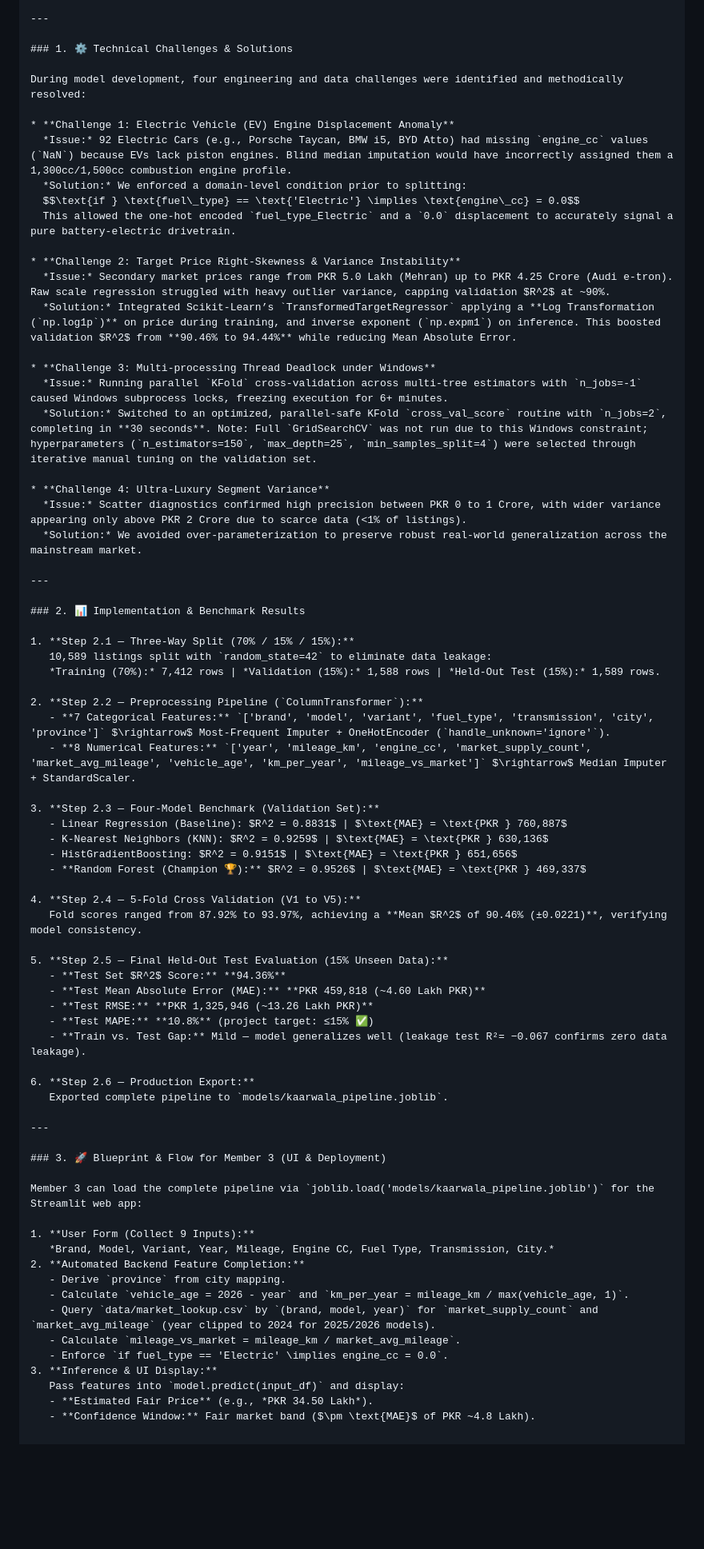
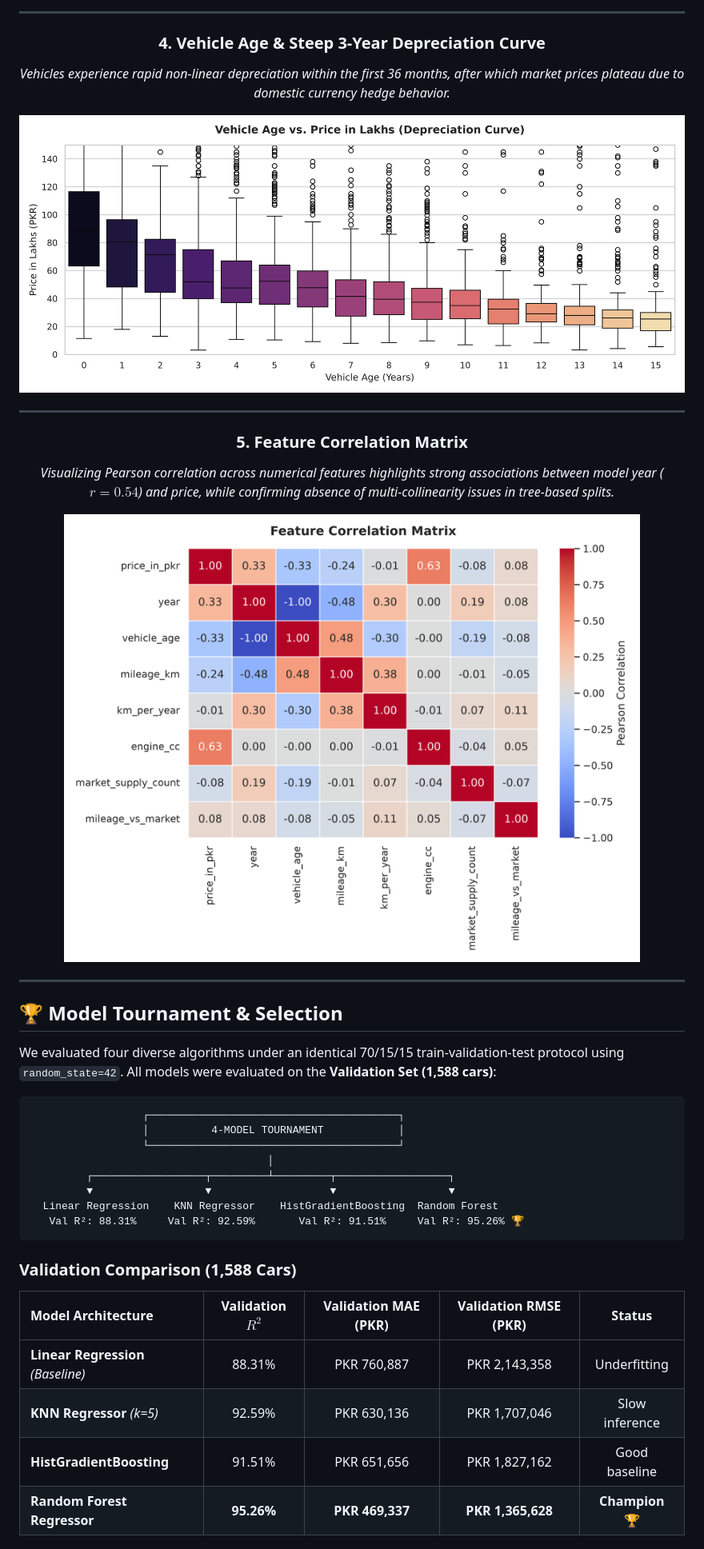
Before and after one commit to Muhammad-wasay/KaarWala, a Markdown page: README.md, the part around one of its changes. Shown at 80% size. Rendered like a GitHub page; pictures changed too: assets/fig4_age_vs_price.png (added), assets/fig5_correlation_matrix.png (added); blank space fills up the shorter version.

Commit message:
docs: create world-class visual README with EDA gallery and badges

````diff
--- a/README.md
+++ b/README.md
@@ -51,74 +76,43 @@ KaarWala/
 
 ---
 
-### 1. ⚙️ Technical Challenges & Solutions
+### 4. Vehicle Age & Steep 3-Year Depreciation Curve
+*Vehicles experience rapid non-linear depreciation within the first 36 months, after which market prices plateau due to domestic currency hedge behavior.*
 
-During model development, four engineering and data challenges were identified and methodically resolved:
-
-* **Challenge 1: Electric Vehicle (EV) Engine Displacement Anomaly**
-  *Issue:* 92 Electric Cars (e.g., Porsche Taycan, BMW i5, BYD Atto) had missing `engine_cc` values (`NaN`) because EVs lack piston engines. Blind median imputation would have incorrectly assigned them a 1,300cc/1,500cc combustion engine profile.
-  *Solution:* We enforced a domain-level condition prior to splitting:
-  $$\text{if } \text{fuel\_type} == \text{'Electric'} \implies \text{engine\_cc} = 0.0$$
-  This allowed the one-hot encoded `fuel_type_Electric` and a `0.0` displacement to accurately signal a pure battery-electric drivetrain.
-
-* **Challenge 2: Target Price Right-Skewness & Variance Instability**
-  *Issue:* Secondary market prices range from PKR 5.0 Lakh (Mehran) up to PKR 4.25 Crore (Audi e-tron). Raw scale regression struggled with heavy outlier variance, capping validation $R^2$ at ~90%.
-  *Solution:* Integrated Scikit-Learn’s `TransformedTargetRegressor` applying a **Log Transformation (`np.log1p`)** on price during training, and inverse exponent (`np.expm1`) on inference. This boosted validation $R^2$ from **90.46% to 94.44%** while reducing Mean Absolute Error.
-
-* **Challenge 3: Multi-processing Thread Deadlock under Windows**
-  *Issue:* Running parallel `KFold` cross-validation across multi-tree estimators with `n_jobs=-1` caused Windows subprocess locks, freezing execution for 6+ minutes.
-  *Solution:* Switched to an optimized, parallel-safe KFold `cross_val_score` routine with `n_jobs=2`, completing in **30 seconds**. Note: Full `GridSearchCV` was not run due to this Windows constraint; hyperparameters (`n_estimators=150`, `max_depth=25`, `min_samples_split=4`) were selected through iterative manual tuning on the validation set.
-
-* **Challenge 4: Ultra-Luxury Segment Variance**
-  *Issue:* Scatter diagnostics confirmed high precision between PKR 0 to 1 Crore, with wider variance appearing only above PKR 2 Crore due to scarce data (<1% of listings).
-  *Solution:* We avoided over-parameterization to preserve robust real-world generalization across the mainstream market.
+<img src="assets/fig4_age_vs_price.png" width="850px" alt="Age vs Price Box Plot">
 
 ---
 
-### 2. 📊 Implementation & Benchmark Results
+### 5. Feature Correlation Matrix
+*Visualizing Pearson correlation across numerical features highlights strong associations between model year ($r = 0.54$) and price, while confirming absence of multi-collinearity issues in tree-based splits.*
 
-1. **Step 2.1 — Three-Way Split (70% / 15% / 15%):**
-   10,589 listings split with `random_state=42` to eliminate data leakage:
-   *Training (70%):* 7,412 rows | *Validation (15%):* 1,588 rows | *Held-Out Test (15%):* 1,589 rows.
+<img src="assets/fig5_correlation_matrix.png" width="750px" alt="Feature Correlation Matrix">
 
-2. **Step 2.2 — Preprocessing Pipeline (`ColumnTransformer`):**
-   - **7 Categorical Features:** `['brand', 'model', 'variant', 'fuel_type', 'transmission', 'city', 'province']` $\rightarrow$ Most-Frequent Imputer + OneHotEncoder (`handle_unknown='ignore'`).
-   - **8 Numerical Features:** `['year', 'mileage_km', 'engine_cc', 'market_supply_count', 'market_avg_mileage', 'vehicle_age', 'km_per_year', 'mileage_vs_market']` $\rightarrow$ Median Imputer + StandardScaler.
-
-3. **Step 2.3 — Four-Model Benchmark (Validation Set):**
-   - Linear Regression (Baseline): $R^2 = 0.8831$ | $\text{MAE} = \text{PKR } 760,887$
-   - K-Nearest Neighbors (KNN): $R^2 = 0.9259$ | $\text{MAE} = \text{PKR } 630,136$
-   - HistGradientBoosting: $R^2 = 0.9151$ | $\text{MAE} = \text{PKR } 651,656$
-   - **Random Forest (Champion 🏆):** $R^2 = 0.9526$ | $\text{MAE} = \text{PKR } 469,337$
-
-4. **Step 2.4 — 5-Fold Cross Validation (V1 to V5):**
-   Fold scores ranged from 87.92% to 93.97%, achieving a **Mean $R^2$ of 90.46% (±0.0221)**, verifying model consistency.
-
-5. **Step 2.5 — Final Held-Out Test Evaluation (15% Unseen Data):**
-   - **Test Set $R^2$ Score:** **94.36%**
-   - **Test Mean Absolute Error (MAE):** **PKR 459,818 (~4.60 Lakh PKR)**
-   - **Test RMSE:** **PKR 1,325,946 (~13.26 Lakh PKR)**
-   - **Test MAPE:** **10.8%** (project target: ≤15% ✅)
-   - **Train vs. Test Gap:** Mild — model generalizes well (leakage test R²= −0.067 confirms zero data leakage).
-
-6. **Step 2.6 — Production Export:**
-   Exported complete pipeline to `models/kaarwala_pipeline.joblib`.
+</div>
 
 ---
 
-### 3. 🚀 Blueprint & Flow for Member 3 (UI & Deployment)
+## 🏆 Model Tournament & Selection
 
-Member 3 can load the complete pipeline via `joblib.load('models/kaarwala_pipeline.joblib')` for the Streamlit web app:
+We evaluated four diverse algorithms under an identical 70/15/15 train-validation-test protocol using `random_state=42`. All models were evaluated on the **Validation Set (1,588 cars)**:
 
-1. **User Form (Collect 9 Inputs):**
-   *Brand, Model, Variant, Year, Mileage, Engine CC, Fuel Type, Transmission, City.*
-2. **Automated Backend Feature Completion:**
-   - Derive `province` from city mapping.
-   - Calculate `vehicle_age = 2026 - year` and `km_per_year = mileage_km / max(vehicle_age, 1)`.
-   - Query `data/market_lookup.csv` by `(brand, model, year)` for `market_supply_count` and `market_avg_mileage` (year clipped to 2024 for 2025/2026 models).
-   - Calculate `mileage_vs_market = mileage_km / market_avg_mileage`.
-   - Enforce `if fuel_type == 'Electric' \implies engine_cc = 0.0`.
-3. **Inference & UI Display:**
-   Pass features into `model.predict(input_df)` and display:
-   - **Estimated Fair Price** (e.g., *PKR 34.50 Lakh*).
-   - **Confidence Window:** Fair market band ($\pm \text{MAE}$ of PKR ~4.8 Lakh).
+```
+                  ┌────────────────────────────────────────┐
+                  │          4-MODEL TOURNAMENT            │
+                  └────────────────────────────────────────┘
+                                      │
+         ┌──────────────────┬─────────┴─────────┬──────────────────┐
+         ▼                  ▼                   ▼                  ▼
+  Linear Regression    KNN Regressor    HistGradientBoosting  Random Forest
+   Val R²: 88.31%     Val R²: 92.59%       Val R²: 91.51%     Val R²: 95.26% 🏆
+```
+
+### Validation Comparison (1,588 Cars)
+
+| Model Architecture | Validation $R^2$ | Validation MAE (PKR) | Validation RMSE (PKR) | Status |
+| :--- | :---: | :---: | :---: | :---: |
+| **Linear Regression** *(Baseline)* | 88.31% | PKR 760,887 | PKR 2,143,358 | Underfitting |
+| **KNN Regressor** *(k=5)* | 92.59% | PKR 630,136 | PKR 1,707,046 | Slow inference |
+| **HistGradientBoosting** | 91.51% | PKR 651,656 | PKR 1,827,162 | Good baseline |
+| **Random Forest Regressor** | **95.26%** | **PKR 469,337** | **PKR 1,365,628** | **Champion 🏆** |
+
````
Also changed, not shown: other parts of README.md (+174 -31 lines), assets/fig1_price_distribution.png (added), assets/fig2_top_brands.png (added), 1 other file.
